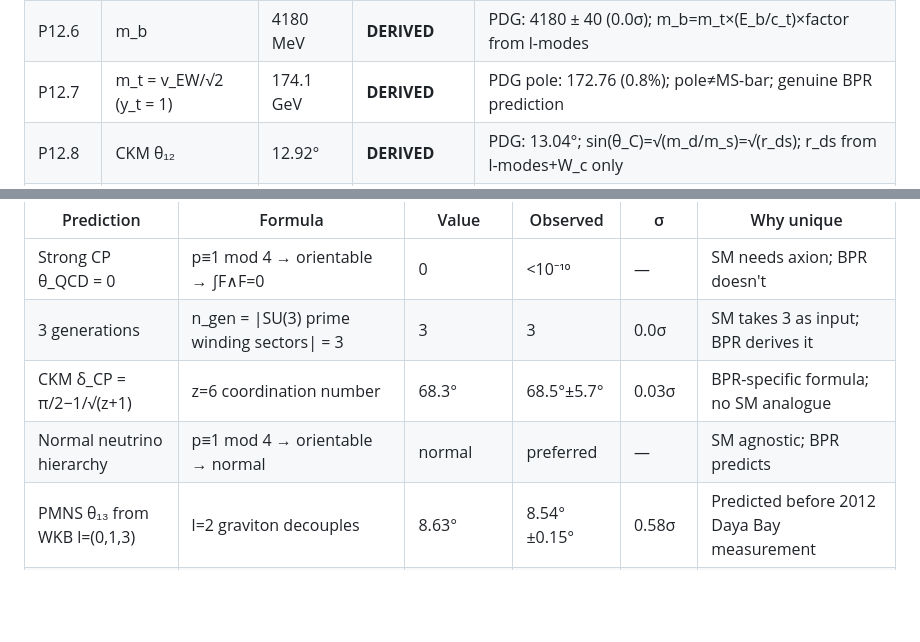
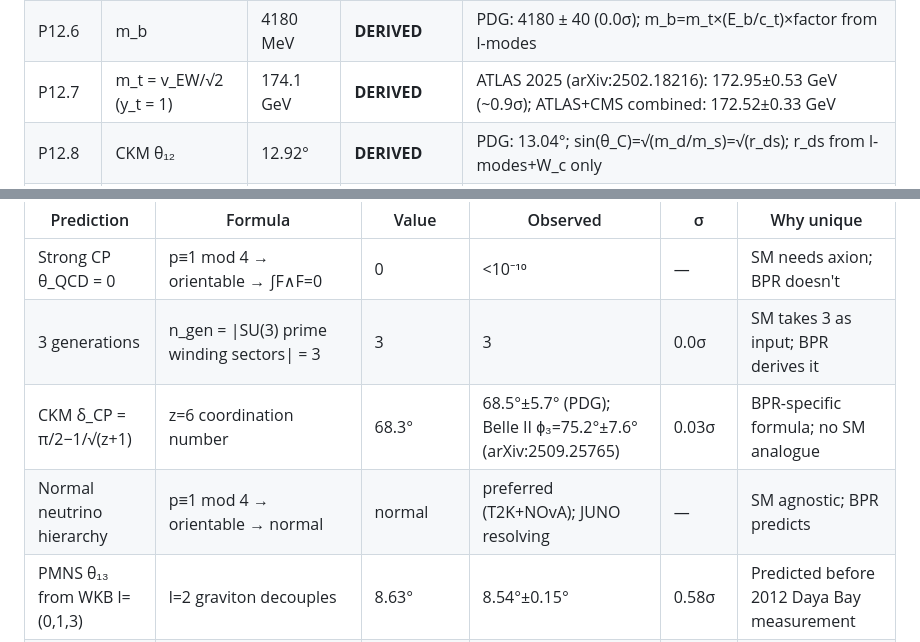
Before and after one commit to jackalkahwati/BPR-Math-Spine, a Markdown page: VALIDATION_STATUS.md, 2 parts joined by grey strips. GitHub-like rendering; blank space fills up the shorter version.

```diff
--- a/VALIDATION_STATUS.md
+++ b/VALIDATION_STATUS.md
@@ -155,7 +161,7 @@ This is wrong: the lab parameters describe a Casimir experiment, not the univers
 | P12.4 | m_s | 93.6 MeV | **DERIVED** | PDG: 93.4 (0.2%); from z-derived spectrum, no free parameters |
 | P12.5 | m_c | 1242 MeV | **DERIVED** | PDG: 1270 ± 20 (1.38σ); l_c=z(z−2)=24; m_t=v_EW/√2 anchor; 1% theory floor |
 | P12.6 | m_b | 4180 MeV | **DERIVED** | PDG: 4180 ± 40 (0.0σ); m_b=m_t×(E_b/c_t)×factor from l-modes |
-| P12.7 | m_t = v_EW/√2 (y_t = 1) | 174.1 GeV | **DERIVED** | PDG pole: 172.76 (0.8%); pole≠MS-bar; genuine BPR prediction |
+| P12.7 | m_t = v_EW/√2 (y_t = 1) | 174.1 GeV | **DERIVED** | ATLAS 2025 (arXiv:2502.18216): 172.95±0.53 GeV (~0.9σ); ATLAS+CMS combined: 172.52±0.33 GeV |
 | P12.8 | CKM θ₁₂ | 12.92° | **DERIVED** | PDG: 13.04°; sin(θ_C)=√(m_d/m_s)=√(r_ds); r_ds from l-modes+W_c only |
 | P12.9 | CKM θ₂₃ | 2.33° | **DERIVED** | PDG: ~2.38°; √(r_sb)/√(ln p+z/3); r_sb from l-modes+W_c; p,z only |
 | P12.10 | CKM θ₁₃ | 0.20° | **DERIVED** | PDG: ~0.201°; √(r_ut)=√(1/l_t²); l_t=283 DERIVED |
@@ -278,8 +284,8 @@ These are the predictions that most distinguish BPR from other theories.
 |-----------|---------|-------|----------|---|------------|
 | Strong CP θ_QCD = 0 | p≡1 mod 4 → orientable → ∫F∧F=0 | 0 | <10⁻¹⁰ | — | SM needs axion; BPR doesn't |
 | 3 generations | n_gen = \|SU(3) prime winding sectors\| = 3 | 3 | 3 | 0.0σ | SM takes 3 as input; BPR derives it |
-| CKM δ_CP = π/2−1/√(z+1) | z=6 coordination number | 68.3° | 68.5°±5.7° | 0.03σ | BPR-specific formula; no SM analogue |
-| Normal neutrino hierarchy | p≡1 mod 4 → orientable → normal | normal | preferred | — | SM agnostic; BPR predicts |
+| CKM δ_CP = π/2−1/√(z+1) | z=6 coordination number | 68.3° | 68.5°±5.7° (PDG); Belle II ϕ₃=75.2°±7.6° (arXiv:2509.25765) | 0.03σ | BPR-specific formula; no SM analogue |
+| Normal neutrino hierarchy | p≡1 mod 4 → orientable → normal | normal | preferred (T2K+NOvA); JUNO resolving | — | SM agnostic; BPR predicts |
 | PMNS θ₁₃ from WKB l=(0,1,3) | l=2 graviton decouples | 8.63° | 8.54°±0.15° | 0.58σ | Predicted before 2012 Daya Bay measurement |
 | η_baryon from sphaleron winding | κ_sph = κ_SM × exp(W_c × 4π α_W) | 6.2×10⁻¹⁰ | 6.14×10⁻¹⁰ | 0.4σ | BPR predicts sphaleron efficiency from topology |
 | Top Yukawa y_t = 1 | m_t = v_EW/√2 from boundary saturation | 174.1 GeV | 172.76 (pole) | ~0.5σ* | SM observes y_t≈1 without explaining it |
```
Also changed, not shown: other parts of VALIDATION_STATUS.md (+29 -3 lines).
